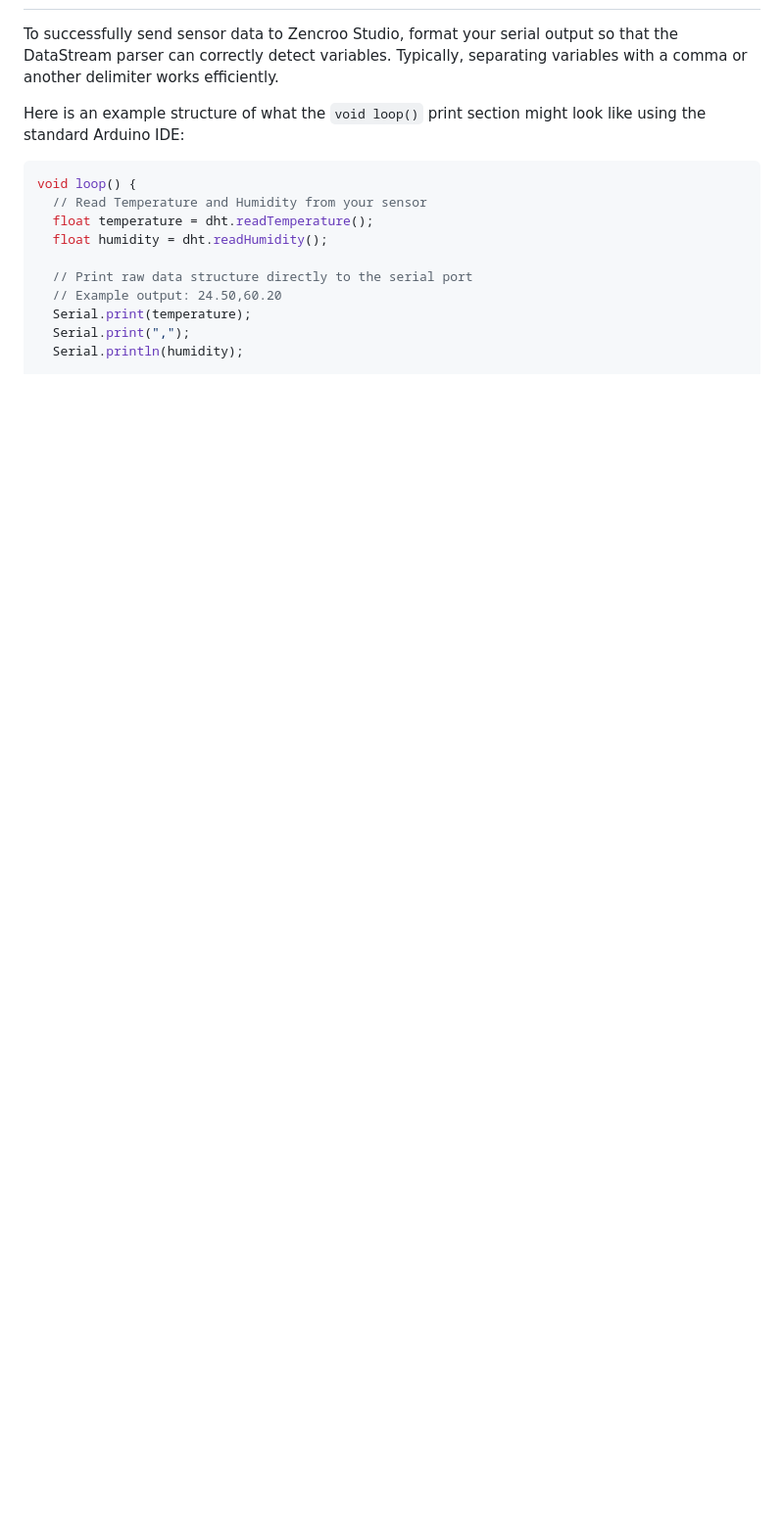
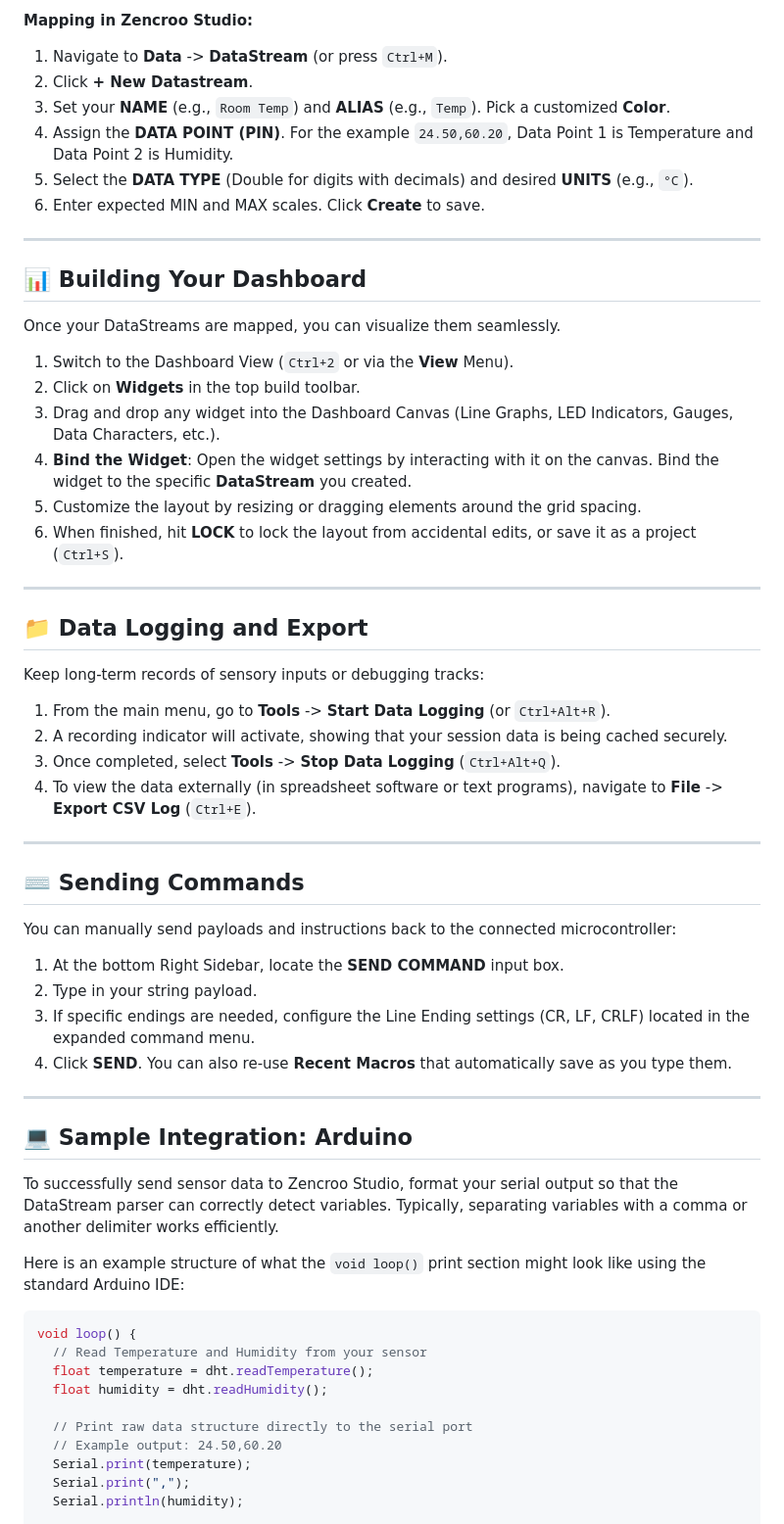
Before and after one commit to blurotech/zencroostudio, a Markdown page: README.md, the part around one of its changes. Shown at 98% size. Drawn GitHub-style; blank space fills up the shorter version.

```diff
--- a/README.md
+++ b/README.md
@@ -61,3 +70,43 @@ Zencroo Studio is a powerful, offline software solution designed for engineers,
+**Mapping in Zencroo Studio:**
+1. Navigate to **Data** -> **DataStream** (or press `Ctrl+M`).
+2. Click **+ New Datastream**.
+3. Set your **NAME** (e.g., `Room Temp`) and **ALIAS** (e.g., `Temp`). Pick a customized **Color**.
+4. Assign the **DATA POINT (PIN)**. For the example `24.50,60.20`, Data Point 1 is Temperature and Data Point 2 is Humidity.
+5. Select the **DATA TYPE** (Double for digits with decimals) and desired **UNITS** (e.g., `°C`).
+6. Enter expected MIN and MAX scales. Click **Create** to save.
+
+---
+
+## 📊 Building Your Dashboard
+Once your DataStreams are mapped, you can visualize them seamlessly.
+1. Switch to the Dashboard View (`Ctrl+2` or via the **View** Menu).
+2. Click on **Widgets** in the top build toolbar.
+3. Drag and drop any widget into the Dashboard Canvas (Line Graphs, LED Indicators, Gauges, Data Characters, etc.).
+4. **Bind the Widget**: Open the widget settings by interacting with it on the canvas. Bind the widget to the specific **DataStream** you created.
+5. Customize the layout by resizing or dragging elements around the grid spacing.
+6. When finished, hit **LOCK** to lock the layout from accidental edits, or save it as a project (`Ctrl+S`).
+
+---
+
+## 📁 Data Logging and Export
+Keep long-term records of sensory inputs or debugging tracks:
+1. From the main menu, go to **Tools** -> **Start Data Logging** (or `Ctrl+Alt+R`).
+2. A recording indicator will activate, showing that your session data is being cached securely.
+3. Once completed, select **Tools** -> **Stop Data Logging** (`Ctrl+Alt+Q`).
+4. To view the data externally (in spreadsheet software or text programs), navigate to **File** -> **Export CSV Log** (`Ctrl+E`).
+
+---
+
+## ⌨️ Sending Commands
+You can manually send payloads and instructions back to the connected microcontroller:
+1. At the bottom Right Sidebar, locate the **SEND COMMAND** input box.
+2. Type in your string payload.
+3. If specific endings are needed, configure the Line Ending settings (CR, LF, CRLF) located in the expanded command menu.
+4. Click **SEND**. You can also re-use **Recent Macros** that automatically save as you type them.
+
+---
+
+## 💻 Sample Integration: Arduino
 
 To successfully send sensor data to Zencroo Studio, format your serial output so that the DataStream parser can correctly detect variables. Typically, separating variables with a comma or another delimiter works efficiently.
 
```
Also changed, not shown: other parts of README.md (+73 -53 lines).
